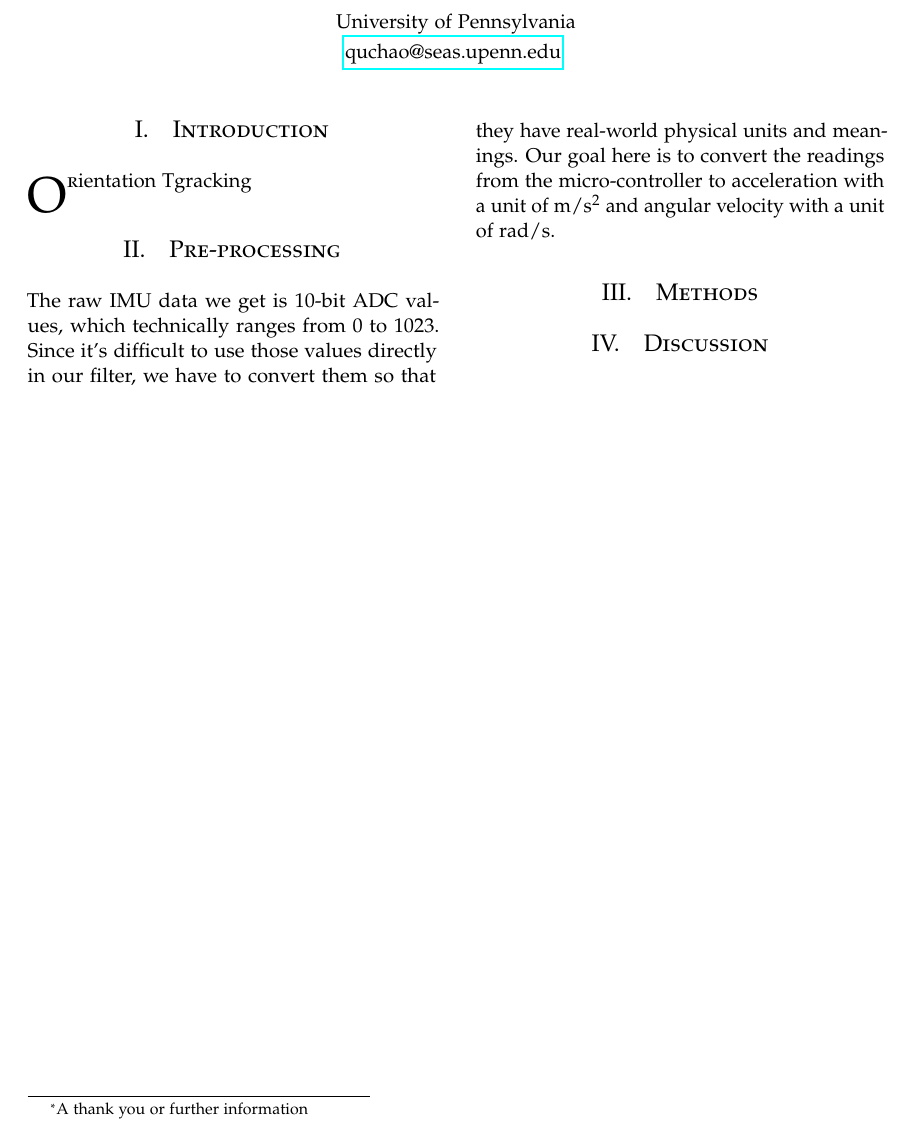
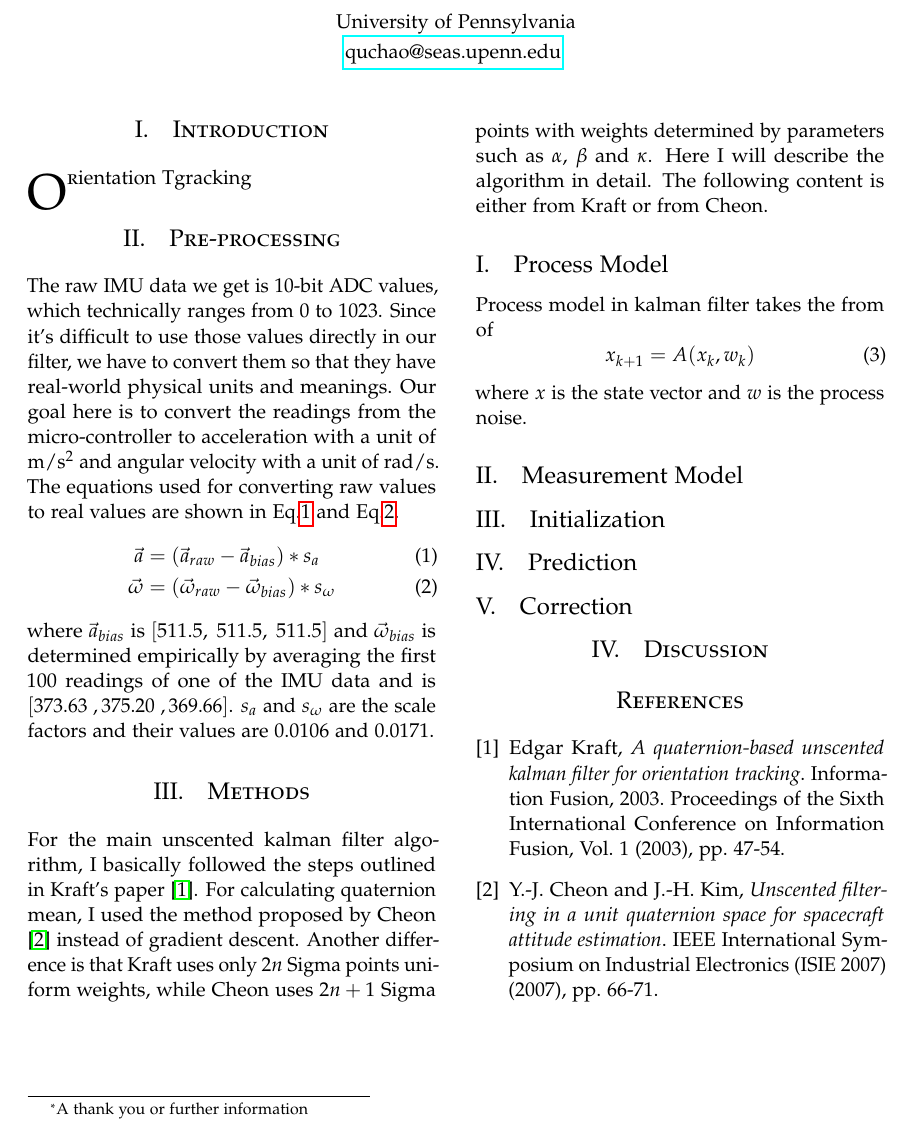
Before and after one commit to esn/ese650, a LaTeX document (project2/report/ese650-quchao-proj2.tex): part of the page, cut so that both start at the same text. Compiled offline with pdfLaTeX.

Commit message:
proj2: start writing the report

```diff
--- a/project2/report/ese650-quchao-proj2.tex
+++ b/project2/report/ese650-quchao-proj2.tex
@@ -116,26 +100,32 @@
 
 \section{Pre-processing}
 The raw IMU data we get is 10-bit ADC values, which technically ranges from 0 to 1023. Since it's difficult to use those values directly in our filter, we have to convert them so that they have real-world physical units and meanings. Our goal here is to convert the readings from the micro-controller to acceleration with a unit of \si{m/s^2} and angular velocity with a unit of \si{\radian/s}.
-%\begin{figure}[H]
-%  \centering
-%  \includegraphics[width=\columnwidth]{cspace_2d.pdf}
-%    \caption{2D scatter plot on the 2 color channels of L*a*b and YCbCr}
-%    \label{fig:cspace_2d}
-%\end{figure}
-
-%\begin{figure}[H]
-%  \centering
-%  \includegraphics[width=0.4\columnwidth]{barrel_dark.png}
-%  \;\;\;
-%  \includegraphics[width=0.4\columnwidth]{barrel_red.png}
-%  \caption{Images under different lighting conditions. \label{fig:confusing}}
-%\end{figure}
+The equations used for converting raw values to real values are shown in Eq.\ref{eq:convert_acc} and Eq.\ref{eq:convert_omg}.
+\begin{align}
+\label{eq:convert_acc}
+\vec{a} &= (\vec{a}_{raw} - \vec{a}_{bias}) * s_{a}\\
+\vec{\omega} &= (\vec{\omega}_{raw} - \vec{\omega}_{bias}) * s_{\omega}
+\label{eq:convert_omg}
+\end{align}
+where $\vec{a}_{bias}$ is $[511.5,\;511.5,\;511.5]$ and $\vec{\omega}_{bias}$ is determined empirically by averaging the first 100 readings of one of the IMU data and is $[373.63\;, 375.20\;, 369.66]$. $s_{a}$ and $s_{\omega}$ are the scale factors and their values are $0.0106$ and $0.0171$.
 
 %----------------------------------------------------------------------------------------
 %	METHODS
 %----------------------------------------------------------------------------------------
 
 \section{Methods}
+For the main unscented kalman filter algorithm, I basically followed the steps outlined in Kraft's paper \cite{Kraft03}. For calculating quaternion mean, I used the method proposed by Cheon \cite{Cheon07} instead of gradient descent. Another difference is that Kraft uses only $2n$ Sigma points uniform weights, while Cheon uses $2n+1$ Sigma points with weights determined by parameters such as $\alpha$, $\beta$ and $\kappa$. Here I will describe the algorithm in detail. The following content is either from Kraft or from Cheon.
+
+\subsection{Process Model}
+Process model in kalman filter takes the from of
+\begin{equation}
+x_{k+1} = A(x_k, w_k)
+\end{equation}
+where $x$ is the state vector and $w$ is the process noise.
+\subsection{Measurement Model}
+\subsection{Initialization}
+\subsection{Prediction}
+\subsection{Correction}
 
 %----------------------------------------------------------------------------------------
 %	RESULTS
@@ -147,15 +137,15 @@ The raw IMU data we get is 10-bit ADC values, which technically ranges from 0 to
 %	REFERENCE LIST
 %----------------------------------------------------------------------------------------
 
-%\begin{thebibliography}{99} % Bibliography - this is intentionally simple in this template
-%
-%\bibitem[Figueredo and Wolf, 2009]{Figueredo:2009dg}
-%Figueredo, A.~J. and Wolf, P. S.~A. (2009).
-%\newblock Assortative pairing and life history strategy - a cross-cultural
-%  study.
-%\newblock {\em Human Nature}, 20:317--330.
-%
-%\end{thebibliography}
+\begin{thebibliography}{2} % Bibliography - this is intentionally simple in this template
+
+\bibitem{Kraft03}
+Edgar Kraft, \emph{A quaternion-based unscented kalman filter for orientation tracking}. Information Fusion, 2003. Proceedings of the Sixth International Conference on Information Fusion, Vol. 1 (2003), pp. 47-54.
+
+\bibitem{Cheon07}
+Y.-J. Cheon and J.-H. Kim, \emph{Unscented filtering in a unit quaternion space for spacecraft attitude estimation}. IEEE International Symposium on Industrial Electronics (ISIE 2007) (2007), pp. 66-71.
+
+\end{thebibliography}
 
 %----------------------------------------------------------------------------------------
 
```
Also changed, not shown: project2/code/proj2_main.m (+7 -6 lines), project2/code/utils/raw2real.m (+1 -1 lines), project2/report/ese650-quchao-proj2.pdf, project2/report/ese650-quchao-proj2.tex (16 more changed lines).
